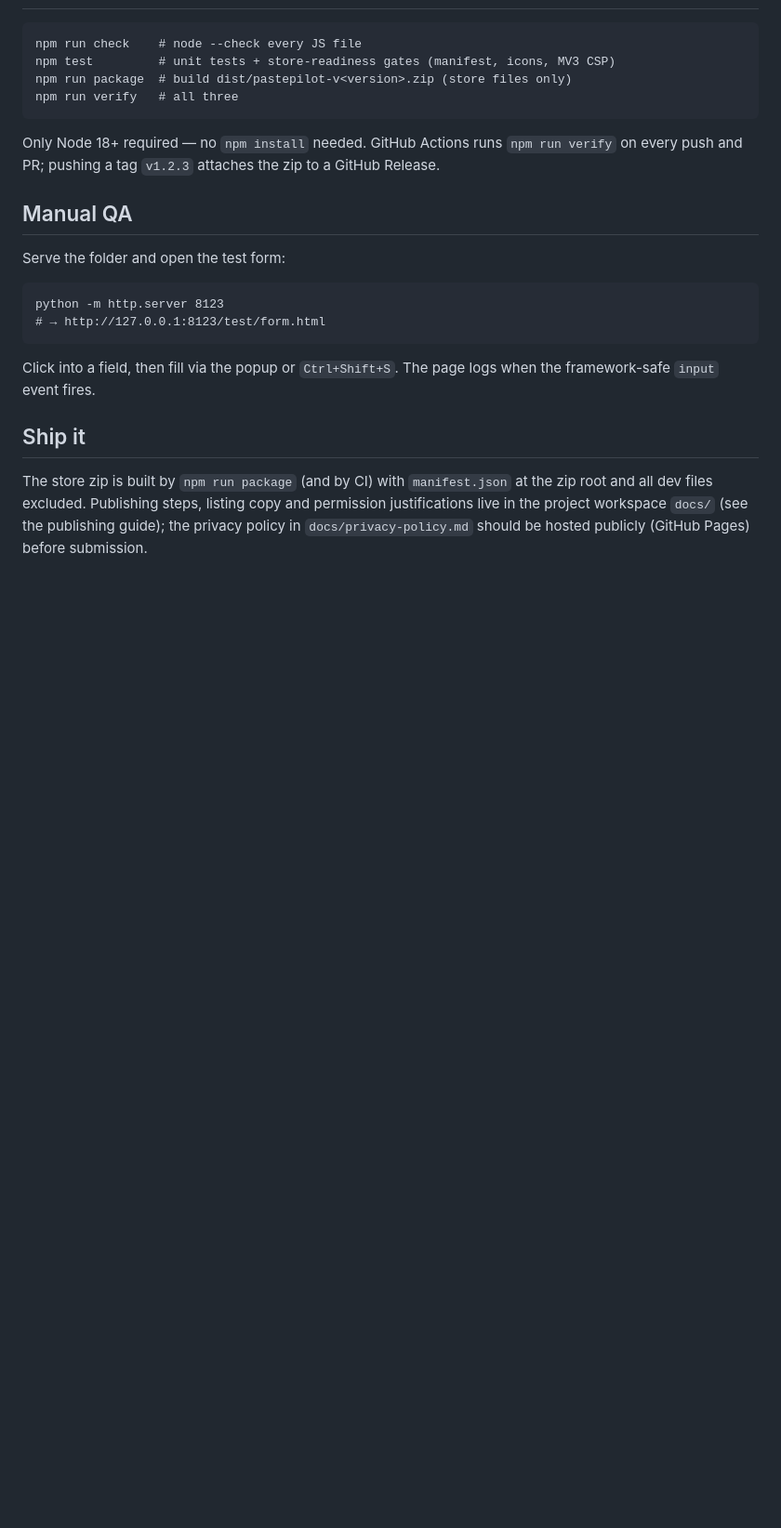
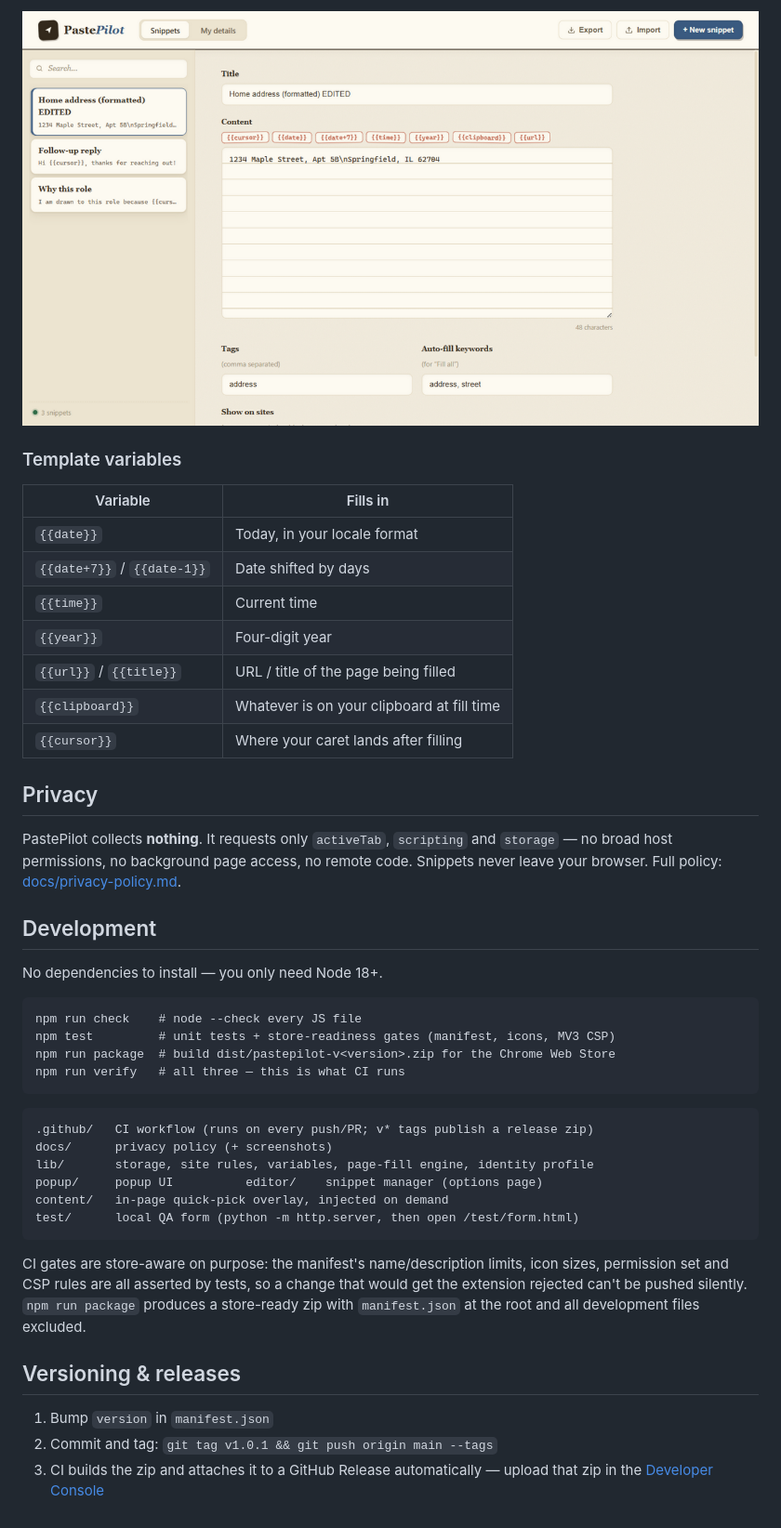
Before and after one commit to Gaurav77Kumar/PastePilot, a Markdown page: README.md, the part around the change printed below. Shown: that part at 93% size. GitHub-like rendering; pictures changed too: docs/screenshots/editor.png (added); blank space fills up the shorter version.

````diff
--- a/README.md
+++ b/README.md
@@ -38,31 +59,53 @@ docs/                privacy policy (host on GitHub Pages for the store listing)
+![The snippet editor](docs/screenshots/editor.png)
+
+### Template variables
+
+| Variable | Fills in |
+|---|---|
+| `{{date}}` | Today, in your locale format |
+| `{{date+7}}` / `{{date-1}}` | Date shifted by days |
+| `{{time}}` | Current time |
+| `{{year}}` | Four-digit year |
+| `{{url}}` / `{{title}}` | URL / title of the page being filled |
+| `{{clipboard}}` | Whatever is on your clipboard at fill time |
+| `{{cursor}}` | Where your caret lands after filling |
+
+## Privacy
+
+PastePilot collects **nothing**. It requests only `activeTab`, `scripting` and
+`storage` — no broad host permissions, no background page access, no remote
+code. Snippets never leave your browser. Full policy:
+[docs/privacy-policy.md](docs/privacy-policy.md).
+
+## Development
+
+No dependencies to install — you only need Node 18+.
 
 ```
 npm run check    # node --check every JS file
 npm test         # unit tests + store-readiness gates (manifest, icons, MV3 CSP)
-npm run package  # build dist/pastepilot-v<version>.zip (store files only)
-npm run verify   # all three
+npm run package  # build dist/pastepilot-v<version>.zip for the Chrome Web Store
+npm run verify   # all three — this is what CI runs
 ```
 
-Only Node 18+ required — no `npm install` needed. GitHub Actions runs
-`npm run verify` on every push and PR; pushing a tag `v1.2.3` attaches the zip
-to a GitHub Release.
-
-## Manual QA
-
-Serve the folder and open the test form:
-
 ```
-python -m http.server 8123
-# → http://127.0.0.1:8123/test/form.html
+.github/   CI workflow (runs on every push/PR; v* tags publish a release zip)
+docs/      privacy policy (+ screenshots)
+lib/       storage, site rules, variables, page-fill engine, identity profile
+popup/     popup UI          editor/    snippet manager (options page)
+content/   in-page quick-pick overlay, injected on demand
+test/      local QA form (python -m http.server, then open /test/form.html)
 ```
 
-Click into a field, then fill via the popup or `Ctrl+Shift+S`. The page logs
-when the framework-safe `input` event fires.
+CI gates are store-aware on purpose: the manifest's name/description limits,
+icon sizes, permission set and CSP rules are all asserted by tests, so a
+change that would get the extension rejected can't be pushed silently.
+`npm run package` produces a store-ready zip with `manifest.json` at the root
+and all development files excluded.
 
-## Ship it
+## Versioning & releases
 
-The store zip is built by `npm run package` (and by CI) with `manifest.json` at
-the zip root and all dev files excluded. Publishing steps, listing copy and
-permission justifications live in the project workspace `docs/` (see the
-publishing guide); the privacy policy in `docs/privacy-policy.md` should be
-hosted publicly (GitHub Pages) before submission.
+1. Bump `version` in `manifest.json`
+2. Commit and tag: `git tag v1.0.1 && git push origin main --tags`
+3. CI builds the zip and attaches it to a GitHub Release automatically —
+   upload that zip in the [Developer Console](https://chrome.google.com/webstore/devconsole)
````
Also changed, not shown: other parts of README.md (+50 -29 lines), docs/screenshots/my-details.png (added), 4 other files.
